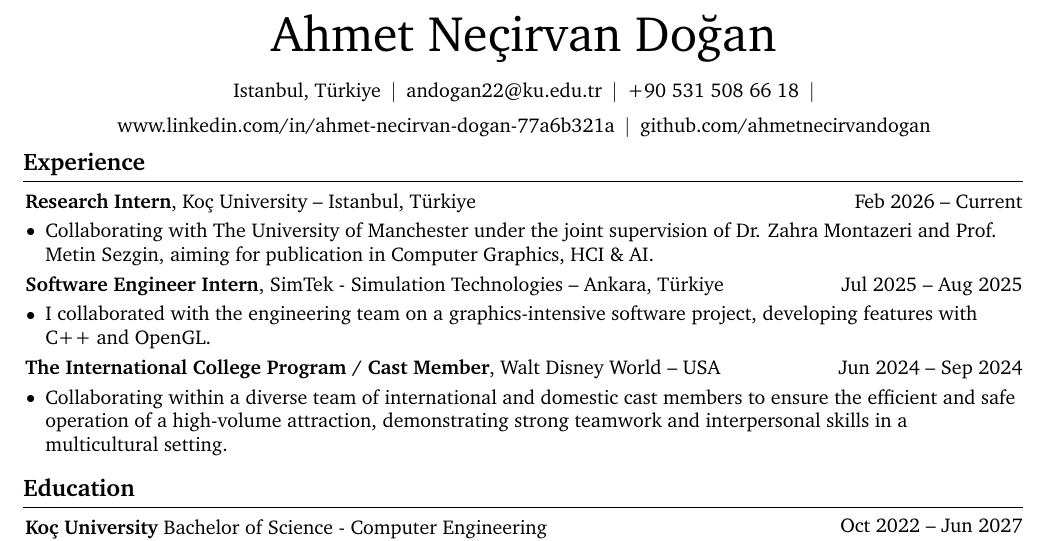
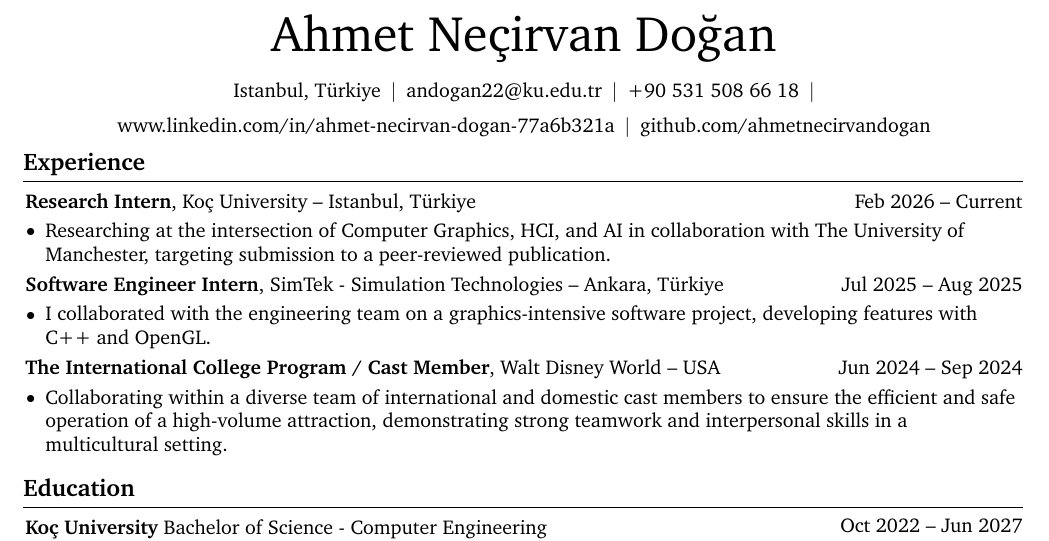
Before and after one commit to ahmetnecirvandogan/CV, a LaTeX CV (cv.tex): part of page 1 of 2, cut so that both start at the same text. Compiled offline with pdfLaTeX.

Commit message:
Revise research collaboration description for clarity

```diff
--- a/cv.tex
+++ b/cv.tex
@@ -198,7 +198,7 @@
         \vspace{0.10 cm}
         \begin{onecolentry}
             \begin{highlights}
-                \item  Collaborating with The University of Manchester under the joint supervision of Dr. Zahra Montazeri and Prof. Metin Sezgin, aiming for publication in Computer Graphics, HCI \& AI.
+                \item  Researching at the intersection of Computer Graphics, HCI, and AI in collaboration with The University of Manchester, targeting submission to a peer-reviewed publication.
             \end{highlights}
         \end{onecolentry}
            \vspace{0.10 cm}
```
